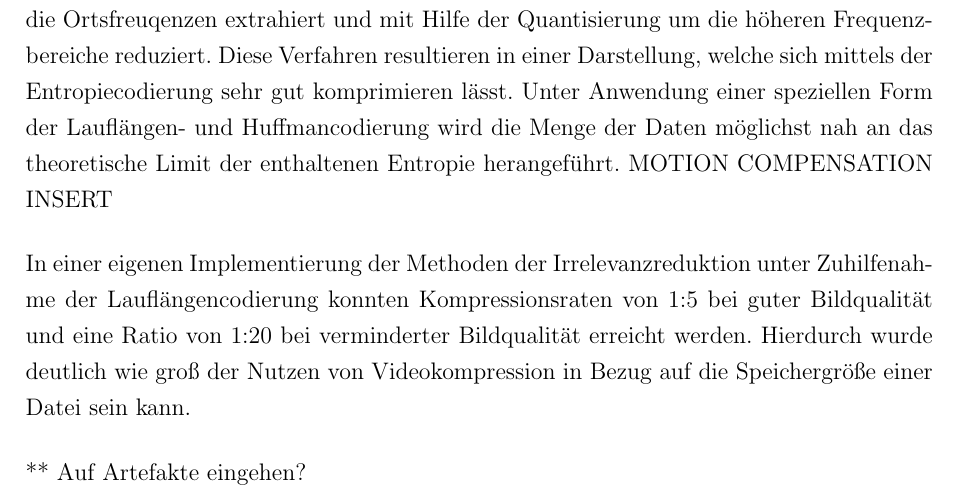
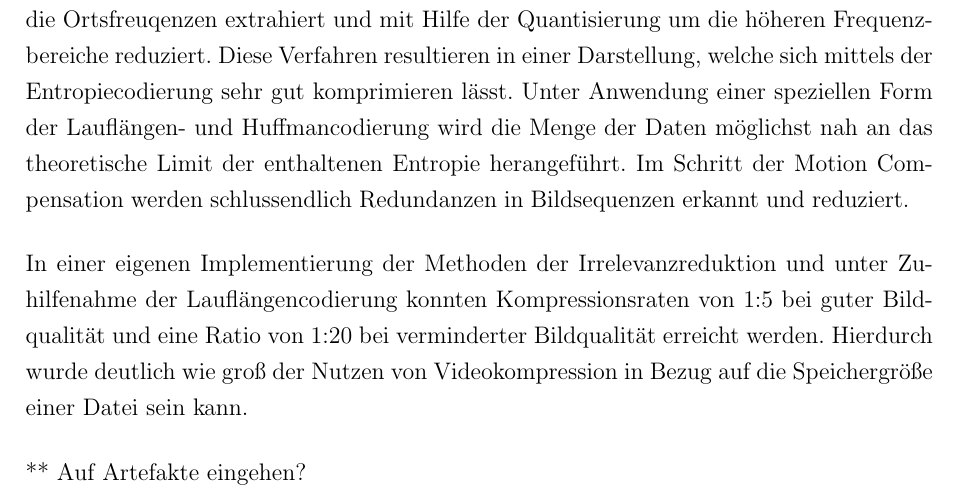
Before and after one commit to juxbo/Grundlagen-der-Videokompression---Wissenschaftliches-Arbeiten-I, a LaTeX thesis (Arbeit/master thesis template.tex, which reads Arbeit/chapters/zusammenfassung.tex): part of page 17 of 23, cut so that both start at the same text. Compiled offline with pdfLaTeX; an older LaTeX class or package is replaced by its successor.

Commit message:
Motion Compensation in zusammenfassung erwähnt

```diff
--- a/Arbeit/chapters/zusammenfassung.tex
+++ b/Arbeit/chapters/zusammenfassung.tex
@@ -1,8 +1,8 @@
 \chapter{Zusammenfassung}
 \label{kap:Zusammenfassung}
 
-In dieser Arbeit wurden die grundlegenden Methoden der Videokompression vorgestellt. Mittels der Irrelevanzreduktion lassen sich weniger relevante Informationen in einzelnen Bildern gezielt reduzieren. Hierfür werden Farbwerte mittels Chroma Subsampling ungenauer gespeichert als Helligkeitswerte. Durch Anwendung der DCT werden anschließend die Ortsfreuqenzen extrahiert und mit Hilfe der Quantisierung um die höheren Frequenzbereiche reduziert. Diese Verfahren resultieren in einer Darstellung, welche sich mittels der Entropiecodierung sehr gut komprimieren lässt. Unter Anwendung einer speziellen Form der Lauflängen- und Huffmancodierung wird die Menge der Daten möglichst nah an das theoretische Limit der enthaltenen Entropie herangeführt. MOTION COMPENSATION INSERT
+In dieser Arbeit wurden die grundlegenden Methoden der Videokompression vorgestellt. Mittels der Irrelevanzreduktion lassen sich weniger relevante Informationen in einzelnen Bildern gezielt reduzieren. Hierfür werden Farbwerte mittels Chroma Subsampling ungenauer gespeichert als Helligkeitswerte. Durch Anwendung der DCT werden anschließend die Ortsfreuqenzen extrahiert und mit Hilfe der Quantisierung um die höheren Frequenzbereiche reduziert. Diese Verfahren resultieren in einer Darstellung, welche sich mittels der Entropiecodierung sehr gut komprimieren lässt. Unter Anwendung einer speziellen Form der Lauflängen- und Huffmancodierung wird die Menge der Daten möglichst nah an das theoretische Limit der enthaltenen Entropie herangeführt. Im Schritt der Motion Compensation werden schlussendlich Redundanzen in Bildsequenzen erkannt und reduziert.
 
-In einer eigenen Implementierung der Methoden der Irrelevanzreduktion unter Zuhilfenahme der Lauflängencodierung konnten Kompressionsraten von 1:5 bei guter Bildqualität und eine Ratio von 1:20 bei verminderter Bildqualität erreicht werden. Hierdurch wurde deutlich wie groß der Nutzen von Videokompression in Bezug auf die Speichergröße einer Datei sein kann.
+In einer eigenen Implementierung der Methoden der Irrelevanzreduktion und unter Zuhilfenahme der Lauflängencodierung konnten Kompressionsraten von 1:5 bei guter Bildqualität und eine Ratio von 1:20 bei verminderter Bildqualität erreicht werden. Hierdurch wurde deutlich wie groß der Nutzen von Videokompression in Bezug auf die Speichergröße einer Datei sein kann.
 
 ** Auf Artefakte eingehen?
```
